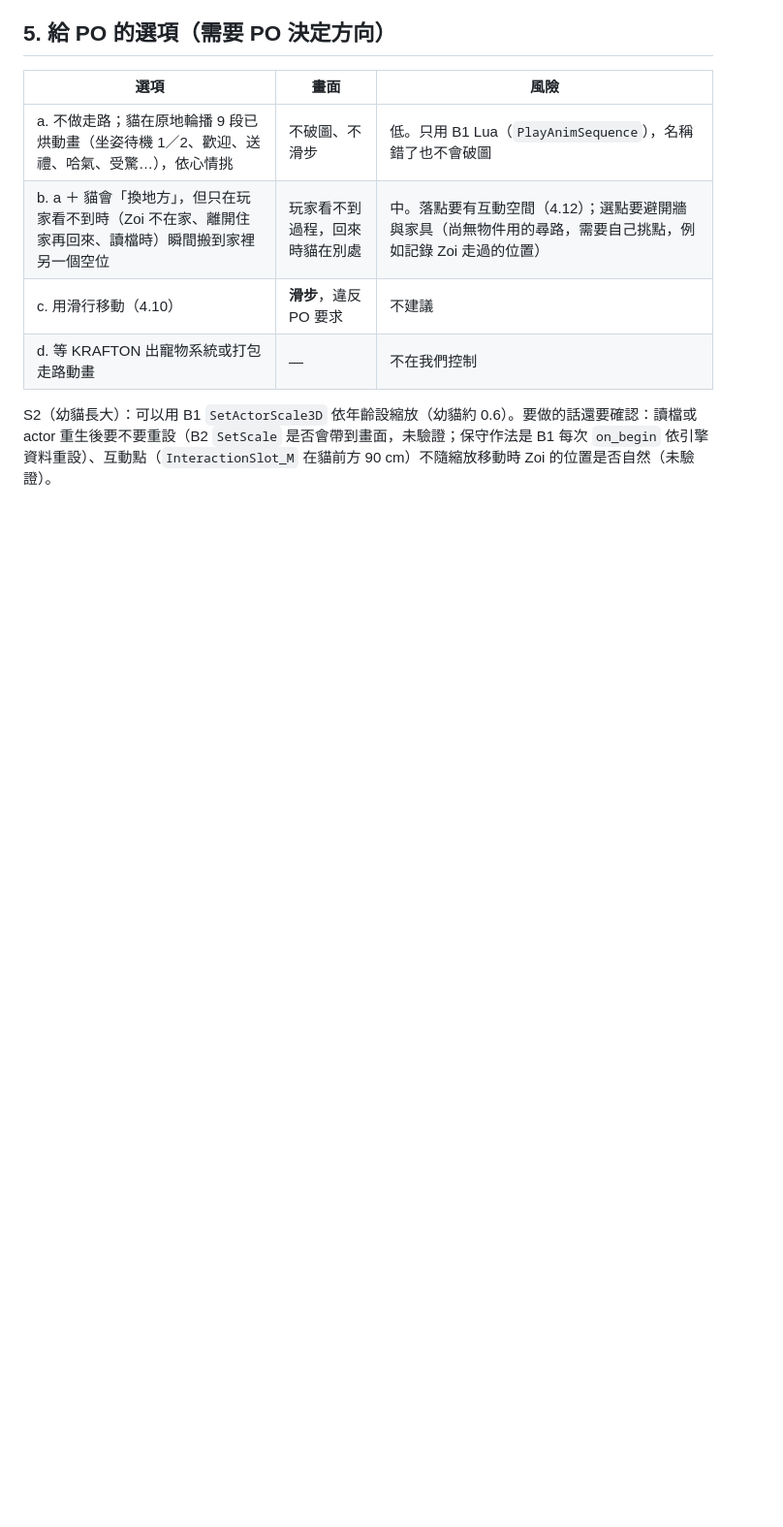
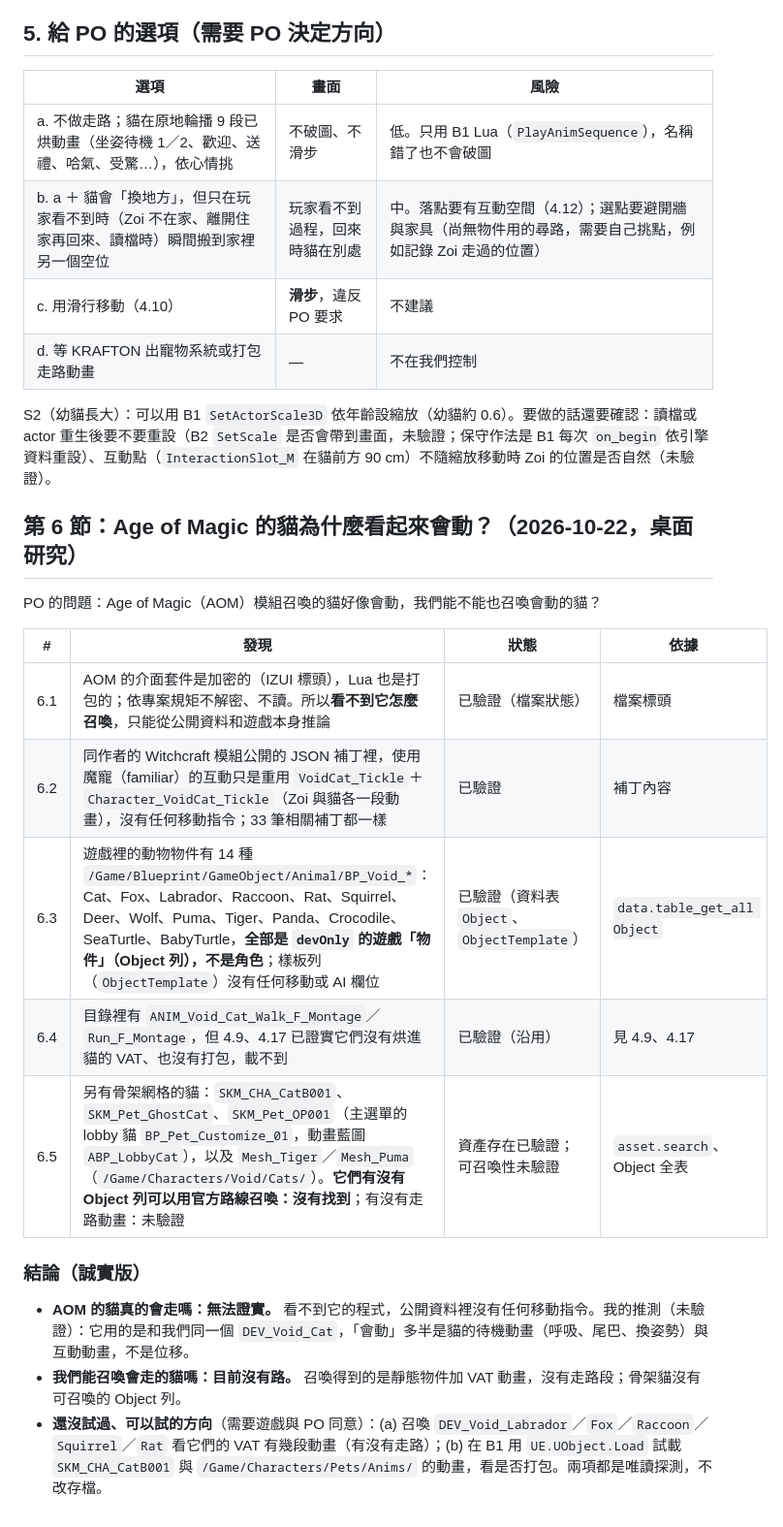
Before and after one commit to Tim2840/Inzoi-mod, a Markdown page: docs/research/walking-cat.md, the part around the change. Shown at 97% size. Drawn GitHub-style; blank space fills up the shorter version.

Commit message:
docs(research): Age of Magic moving-cat findings (squash of docs/aom-moving-cat)
Co-Authored-By: Claude Sonnet 5.5 <noreply@anthropic.com>

```diff
--- a/docs/research/walking-cat.md
+++ b/docs/research/walking-cat.md
@@ -104,3 +104,21 @@ B1 綁 `ObjectTemplate`（兩個貓範本）、`Component`（`B1AnimToTexCompone
 | d. 等 KRAFTON 出寵物系統或打包走路動畫 | — | 不在我們控制 |
 
 S2（幼貓長大）：可以用 B1 `SetActorScale3D` 依年齡設縮放（幼貓約 0.6）。要做的話還要確認：讀檔或 actor 重生後要不要重設（B2 `SetScale` 是否會帶到畫面，未驗證；保守作法是 B1 每次 `on_begin` 依引擎資料重設）、互動點（`InteractionSlot_M` 在貓前方 90 cm）不隨縮放移動時 Zoi 的位置是否自然（未驗證）。
+
+## 第 6 節：Age of Magic 的貓為什麼看起來會動？（2026-10-22，桌面研究）
+
+PO 的問題：Age of Magic（AOM）模組召喚的貓好像會動，我們能不能也召喚會動的貓？
+
+| # | 發現 | 狀態 | 依據 |
+|---|---|---|---|
+| 6.1 | AOM 的介面套件是加密的（IZUI 標頭），Lua 也是打包的；依專案規矩不解密、不讀。所以**看不到它怎麼召喚**，只能從公開資料和遊戲本身推論 | 已驗證（檔案狀態） | 檔案標頭 |
+| 6.2 | 同作者的 Witchcraft 模組公開的 JSON 補丁裡，使用魔寵（familiar）的互動只是重用 `VoidCat_Tickle`＋`Character_VoidCat_Tickle`（Zoi 與貓各一段動畫），沒有任何移動指令；33 筆相關補丁都一樣 | 已驗證 | 補丁內容 |
+| 6.3 | 遊戲裡的動物物件有 14 種 `/Game/Blueprint/GameObject/Animal/BP_Void_*`：Cat、Fox、Labrador、Raccoon、Rat、Squirrel、Deer、Wolf、Puma、Tiger、Panda、Crocodile、SeaTurtle、BabyTurtle，**全部是 `devOnly` 的遊戲「物件」（Object 列），不是角色**；樣板列（`ObjectTemplate`）沒有任何移動或 AI 欄位 | 已驗證（資料表 `Object`、`ObjectTemplate`） | `data.table_get_all Object` |
+| 6.4 | 目錄裡有 `ANIM_Void_Cat_Walk_F_Montage`／`Run_F_Montage`，但 4.9、4.17 已證實它們沒有烘進貓的 VAT、也沒有打包，載不到 | 已驗證（沿用） | 見 4.9、4.17 |
+| 6.5 | 另有骨架網格的貓：`SKM_CHA_CatB001`、`SKM_Pet_GhostCat`、`SKM_Pet_OP001`（主選單的 lobby 貓 `BP_Pet_Customize_01`，動畫藍圖 `ABP_LobbyCat`），以及 `Mesh_Tiger`／`Mesh_Puma`（`/Game/Characters/Void/Cats/`）。**它們有沒有 Object 列可以用官方路線召喚：沒有找到**；有沒有走路動畫：未驗證 | 資產存在已驗證；可召喚性未驗證 | `asset.search`、Object 全表 |
+
+### 結論（誠實版）
+
+- **AOM 的貓真的會走嗎：無法證實。** 看不到它的程式，公開資料裡沒有任何移動指令。我的推測（未驗證）：它用的是和我們同一個 `DEV_Void_Cat`，「會動」多半是貓的待機動畫（呼吸、尾巴、換姿勢）與互動動畫，不是位移。
+- **我們能召喚會走的貓嗎：目前沒有路。** 召喚得到的是靜態物件加 VAT 動畫，沒有走路段；骨架貓沒有可召喚的 Object 列。
+- **還沒試過、可以試的方向**（需要遊戲與 PO 同意）：(a) 召喚 `DEV_Void_Labrador`／`Fox`／`Raccoon`／`Squirrel`／`Rat` 看它們的 VAT 有幾段動畫（有沒有走路）；(b) 在 B1 用 `UE.UObject.Load` 試載 `SKM_CHA_CatB001` 與 `/Game/Characters/Pets/Anims/` 的動畫，看是否打包。兩項都是唯讀探測，不改存檔。
```
